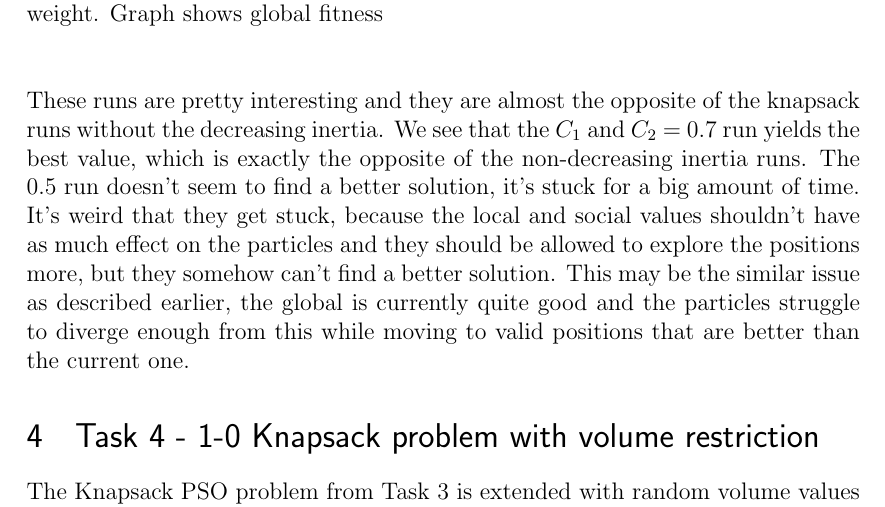
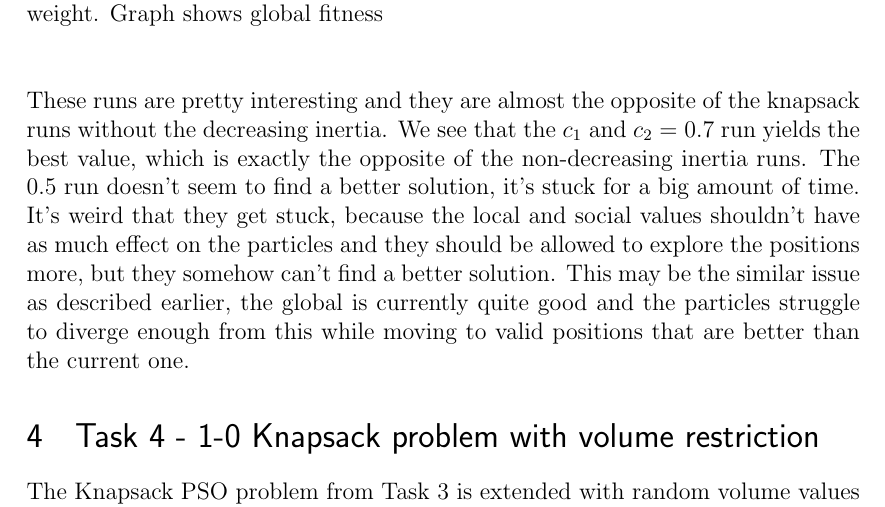
Before and after one commit to hdlam91/aiprog, a LaTeX document (report/aiprog3Report.tex): part of page 9 of 10, cut so that both start at the same text. Compiled offline with pdfLaTeX.

Commit message:
fized a typoe

```diff
--- a/report/aiprog3Report.tex
+++ b/report/aiprog3Report.tex
@@ -199,7 +199,7 @@ It's pretty interesting to see the different runs. The run where $c_1$ and $c_2$
 \caption{3 runs of the knapsack particle problem, 4000 particles, decreasing inertia weight. Graph shows global fitness}
 \end{center}
 \end{figure}
-These runs are pretty interesting and they are almost the opposite of the knapsack runs without the decreasing inertia. We see that the  $C_1$ and $C_2$ = 0.7 run yields the best value, which is exactly the opposite of the non-decreasing inertia runs. The 0.5 run doesn't seem to find a better solution, it's stuck for a big amount of time. It's weird that they get stuck, because the local and social values shouldn't have as much effect on the particles and they should be allowed to explore the positions more, but they somehow can't find a better solution. This may be the similar issue as described earlier, the global is currently quite good and the particles struggle to diverge enough from this while moving to valid positions that are better than the current one.
+These runs are pretty interesting and they are almost the opposite of the knapsack runs without the decreasing inertia. We see that the  $c_1$ and $c_2$ = 0.7 run yields the best value, which is exactly the opposite of the non-decreasing inertia runs. The 0.5 run doesn't seem to find a better solution, it's stuck for a big amount of time. It's weird that they get stuck, because the local and social values shouldn't have as much effect on the particles and they should be allowed to explore the positions more, but they somehow can't find a better solution. This may be the similar issue as described earlier, the global is currently quite good and the particles struggle to diverge enough from this while moving to valid positions that are better than the current one.
 
 \section{Task 4 - 1-0 Knapsack problem with volume restriction}
 The Knapsack PSO problem from Task \ref{3} is extended with random volume values for each package. These values range from $1m^3$ to $5m^3$, however due to a notice on It's learning we decreased the max volume from $1000m^3$ to $250m^3$.
```
